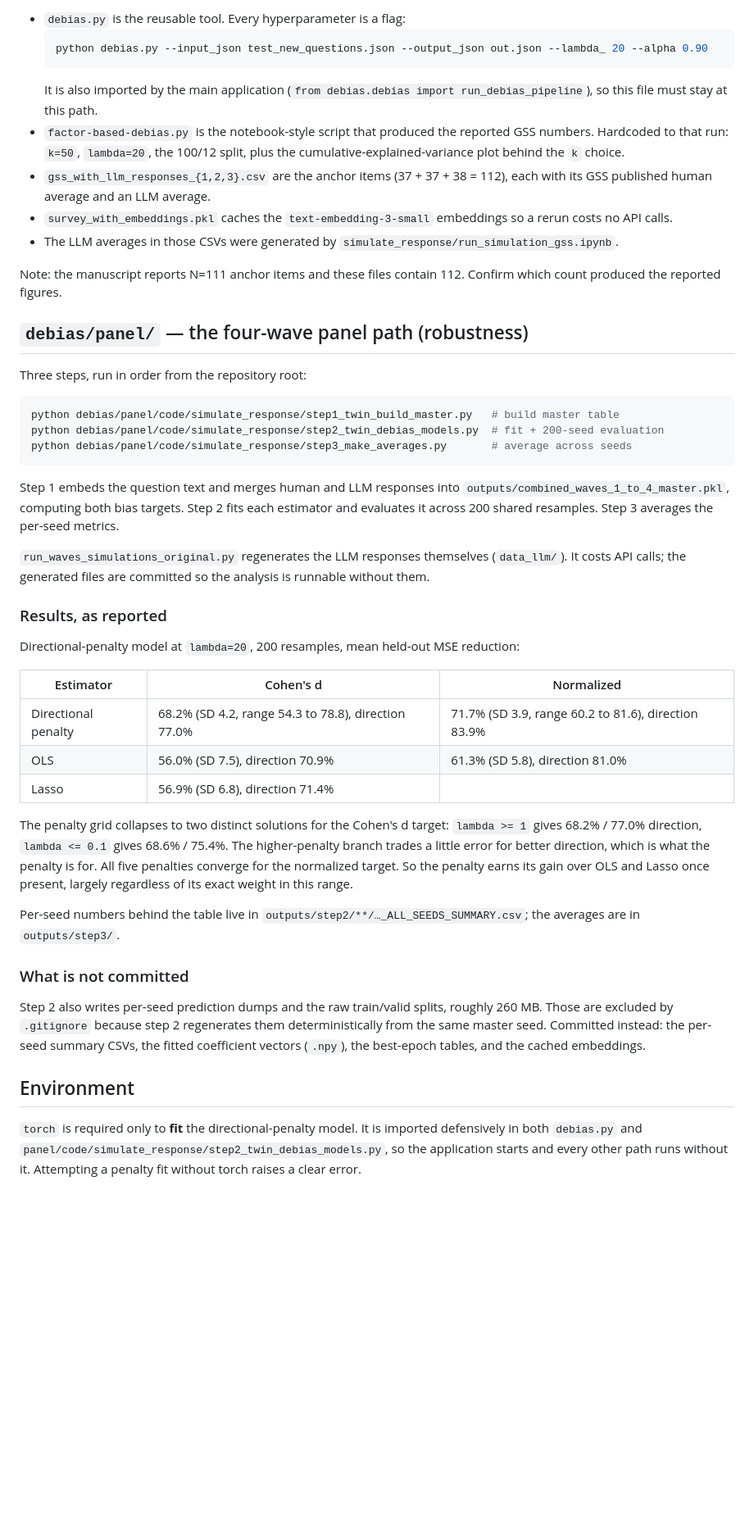
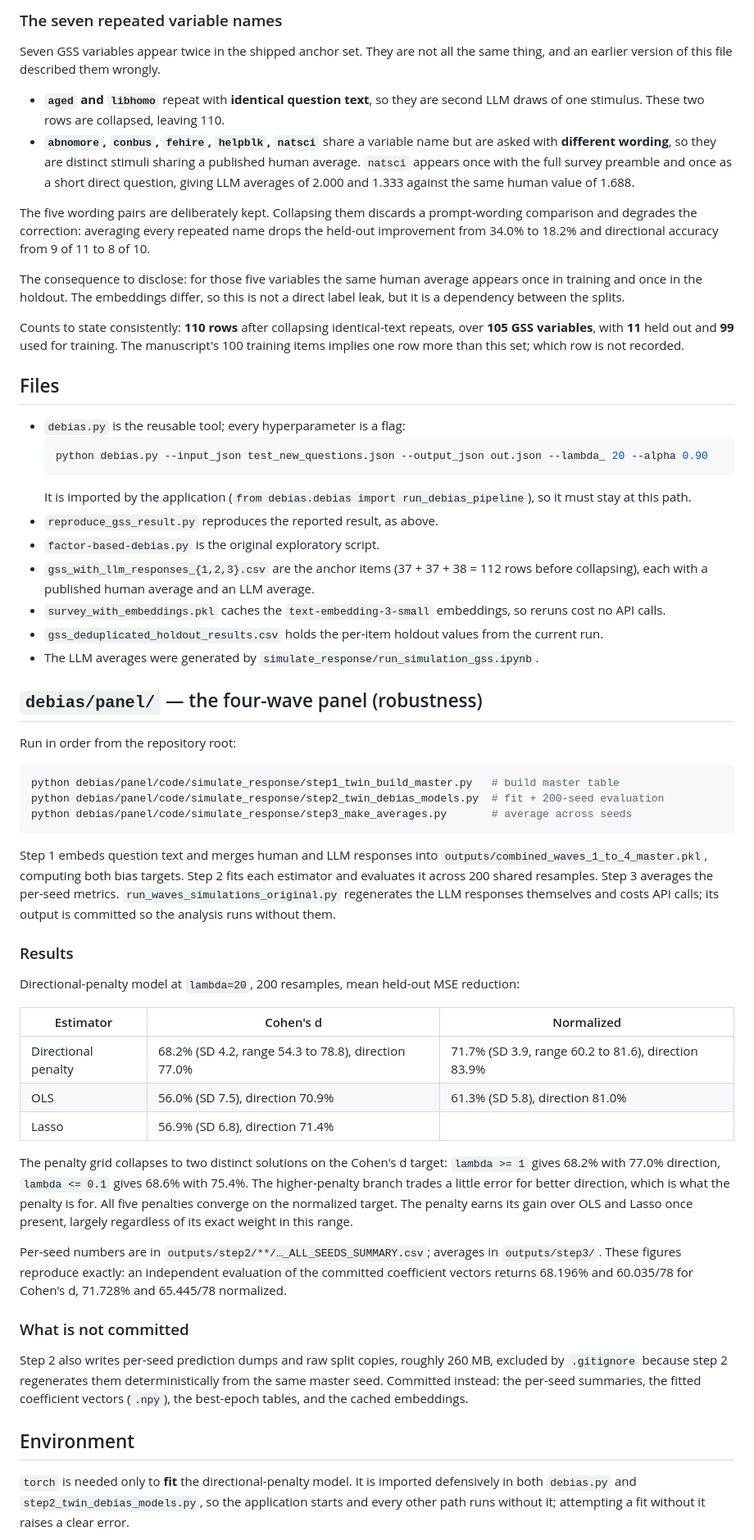
Before and after one commit to husseinmoussa7/survey-agent, a Markdown page: debias/README.md, the part around one of its changes. Shown at 82% size. GitHub-like rendering; blank space fills up the shorter version.

````diff
--- a/debias/README.md
+++ b/debias/README.md
@@ -65,25 +71,48 @@ consequences:
 
-- `debias.py` is the reusable tool. Every hyperparameter is a flag:
+### The seven repeated variable names
+
+Seven GSS variables appear twice in the shipped anchor set. They are not all the same thing, and an
+earlier version of this file described them wrongly.
+
+- **`aged` and `libhomo`** repeat with **identical question text**, so they are second LLM draws of
+  one stimulus. These two rows are collapsed, leaving 110.
+- **`abnomore`, `conbus`, `fehire`, `helpblk`, `natsci`** share a variable name but are asked with
+  **different wording**, so they are distinct stimuli sharing a published human average. `natsci`
+  appears once with the full survey preamble and once as a short direct question, giving LLM
+  averages of 2.000 and 1.333 against the same human value of 1.688.
+
+The five wording pairs are deliberately kept. Collapsing them discards a prompt-wording comparison
+and degrades the correction: averaging every repeated name drops the held-out improvement from
+34.0% to 18.2% and directional accuracy from 9 of 11 to 8 of 10.
+
+The consequence to disclose: for those five variables the same human average appears once in
+training and once in the holdout. The embeddings differ, so this is not a direct label leak, but it
+is a dependency between the splits.
+
+Counts to state consistently: **110 rows** after collapsing identical-text repeats, over **105 GSS
+variables**, with **11** held out and **99** used for training. The manuscript's 100 training items
+implies one row more than this set; which row is not recorded.
+
+## Files
+
+- `debias.py` is the reusable tool; every hyperparameter is a flag:
   ```bash
   python debias.py --input_json test_new_questions.json --output_json out.json --lambda_ 20 --alpha 0.90
   ```
-  It is also imported by the main application (`from debias.debias import run_debias_pipeline`), so
-  this file must stay at this path.
-- `factor-based-debias.py` is the notebook-style script that produced the reported GSS numbers.
-  Hardcoded to that run: `k=50`, `lambda=20`, the 100/12 split, plus the cumulative-explained-variance
-  plot behind the `k` choice.
-- `gss_with_llm_responses_{1,2,3}.csv` are the anchor items (37 + 37 + 38 = 112), each with its GSS
-  published human average and an LLM average.
-- `survey_with_embeddings.pkl` caches the `text-embedding-3-small` embeddings so a rerun costs no API
+  It is imported by the application (`from debias.debias import run_debias_pipeline`), so it must
+  stay at this path.
+- `reproduce_gss_result.py` reproduces the reported result, as above.
+- `factor-based-debias.py` is the original exploratory script.
+- `gss_with_llm_responses_{1,2,3}.csv` are the anchor items (37 + 37 + 38 = 112 rows before
+  collapsing), each with a published human average and an LLM average.
+- `survey_with_embeddings.pkl` caches the `text-embedding-3-small` embeddings, so reruns cost no API
   calls.
-- The LLM averages in those CSVs were generated by `simulate_response/run_simulation_gss.ipynb`.
+- `gss_deduplicated_holdout_results.csv` holds the per-item holdout values from the current run.
+- The LLM averages were generated by `simulate_response/run_simulation_gss.ipynb`.
 
-Note: the manuscript reports N=111 anchor items and these files contain 112. Confirm which count
-produced the reported figures.
+## `debias/panel/` — the four-wave panel (robustness)
 
-## `debias/panel/` — the four-wave panel path (robustness)
-
-Three steps, run in order from the repository root:
+Run in order from the repository root:
 
 ```bash
 python debias/panel/code/simulate_response/step1_twin_build_master.py   # build master table
@@ -91,14 +120,13 @@ python debias/panel/code/simulate_response/step2_twin_debias_models.py  # fit +
 python debias/panel/code/simulate_response/step3_make_averages.py       # average across seeds
 ```
 
-Step 1 embeds the question text and merges human and LLM responses into
+Step 1 embeds question text and merges human and LLM responses into
 `outputs/combined_waves_1_to_4_master.pkl`, computing both bias targets. Step 2 fits each estimator
 and evaluates it across 200 shared resamples. Step 3 averages the per-seed metrics.
+`run_waves_simulations_original.py` regenerates the LLM responses themselves and costs API calls;
+its output is committed so the analysis runs without them.
 
-`run_waves_simulations_original.py` regenerates the LLM responses themselves (`data_llm/`). It costs
-API calls; the generated files are committed so the analysis is runnable without them.
-
-### Results, as reported
+### Results
 
 Directional-penalty model at `lambda=20`, 200 resamples, mean held-out MSE reduction:
 
@@ -108,25 +136,26 @@ Directional-penalty model at `lambda=20`, 200 resamples, mean held-out MSE reduc
 | OLS | 56.0% (SD 7.5), direction 70.9% | 61.3% (SD 5.8), direction 81.0% |
 | Lasso | 56.9% (SD 6.8), direction 71.4% | |
 
-The penalty grid collapses to two distinct solutions for the Cohen's d target: `lambda >= 1` gives
-68.2% / 77.0% direction, `lambda <= 0.1` gives 68.6% / 75.4%. The higher-penalty branch trades a
-little error for better direction, which is what the penalty is for. All five penalties converge for
-the normalized target. So the penalty earns its gain over OLS and Lasso once present, largely
+The penalty grid collapses to two distinct solutions on the Cohen's d target: `lambda >= 1` gives
+68.2% with 77.0% direction, `lambda <= 0.1` gives 68.6% with 75.4%. The higher-penalty branch trades
+a little error for better direction, which is what the penalty is for. All five penalties converge
+on the normalized target. The penalty earns its gain over OLS and Lasso once present, largely
 regardless of its exact weight in this range.
 
-Per-seed numbers behind the table live in
-`outputs/step2/**/…_ALL_SEEDS_SUMMARY.csv`; the averages are in `outputs/step3/`.
+Per-seed numbers are in `outputs/step2/**/…_ALL_SEEDS_SUMMARY.csv`; averages in `outputs/step3/`.
+These figures reproduce exactly: an independent evaluation of the committed coefficient vectors
+returns 68.196% and 60.035/78 for Cohen's d, 71.728% and 65.445/78 normalized.
 
 ### What is not committed
 
-Step 2 also writes per-seed prediction dumps and the raw train/valid splits, roughly 260 MB. Those
-are excluded by `.gitignore` because step 2 regenerates them deterministically from the same master
-seed. Committed instead: the per-seed summary CSVs, the fitted coefficient vectors (`.npy`), the
-best-epoch tables, and the cached embeddings.
+Step 2 also writes per-seed prediction dumps and raw split copies, roughly 260 MB, excluded by
+`.gitignore` because step 2 regenerates them deterministically from the same master seed. Committed
+instead: the per-seed summaries, the fitted coefficient vectors (`.npy`), the best-epoch tables, and
+the cached embeddings.
 
 ## Environment
 
-`torch` is required only to **fit** the directional-penalty model. It is imported defensively in both
-`debias.py` and `panel/code/simulate_response/step2_twin_debias_models.py`, so the application starts
-and every other path runs without it. Attempting a penalty fit without torch raises a clear error.
+`torch` is needed only to **fit** the directional-penalty model. It is imported defensively in both
+`debias.py` and `step2_twin_debias_models.py`, so the application starts and every other path runs
+without it; attempting a fit without it raises a clear error.
 
````
Also changed, not shown: other parts of debias/README.md (+65 -85 lines).
